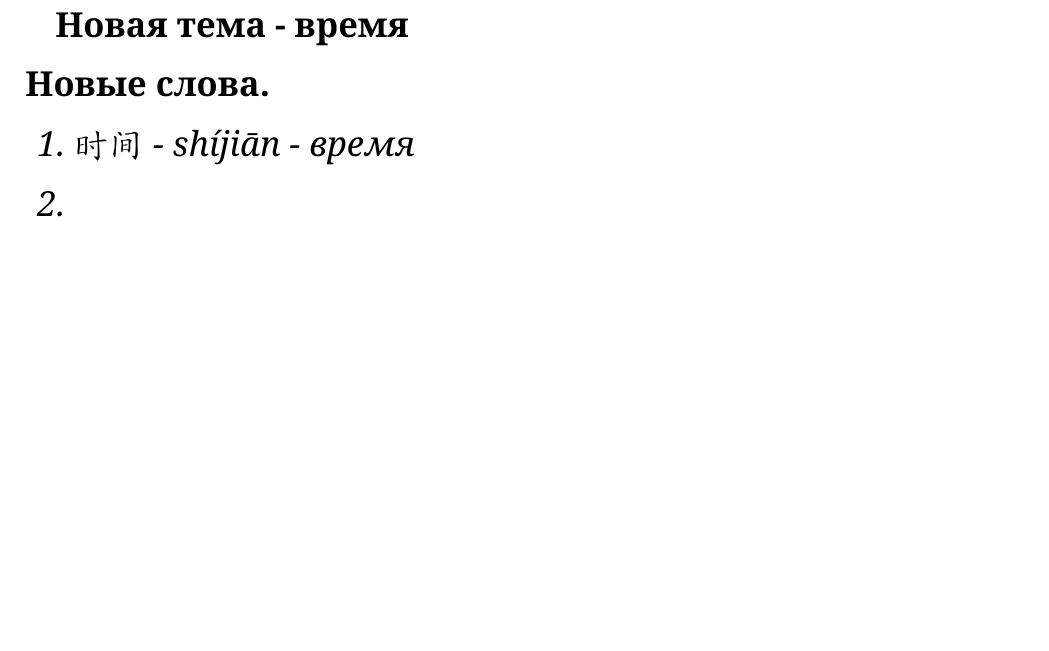
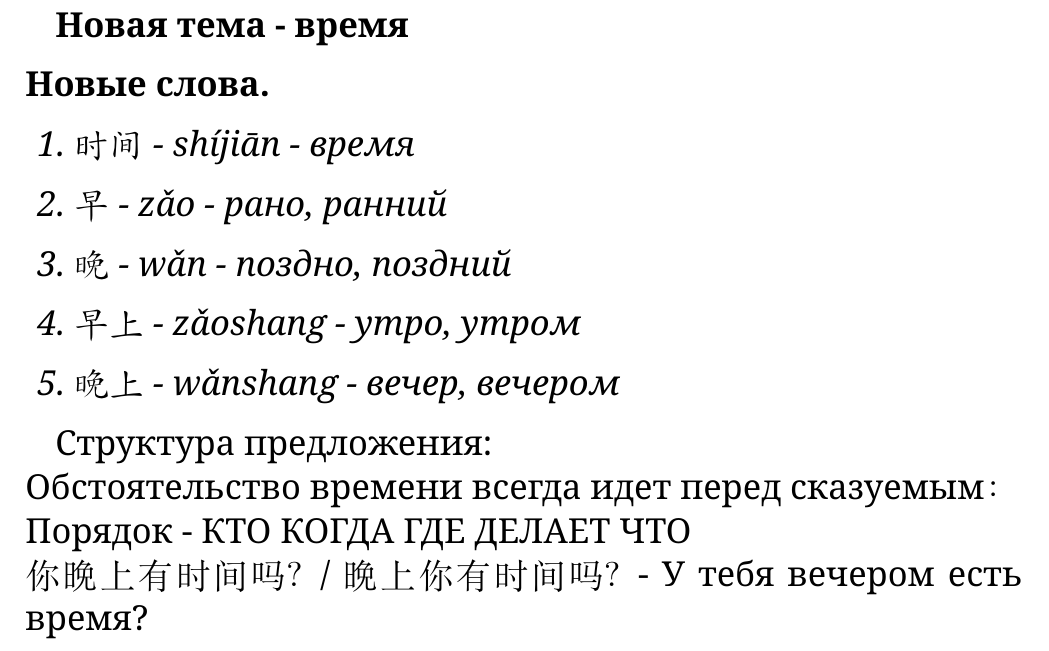
Before and after one commit to Tukk0/Chinese_MIPT, a LaTeX document (Chinese.tex, which reads lessons/lesson2.tex): part of page 7 of 7, cut so that both start at the same text, the shorter picture padded with empty space. Compiled offline with XeLaTeX.

Commit message:
txs auto checkin

```diff
--- a/lessons/lesson2.tex
+++ b/lessons/lesson2.tex
@@ -31,6 +31,13 @@
 \begin{newwords}\hfill
 	\begin{enumerate}
 		\item 时间 - shíjiān - время
-		\item
+		\item 早 - zǎo - рано, ранний
+		\item 晚 - wǎn - поздно, поздний
+		\item 早上 - zǎoshang - утро, утром
+		\item 晚上 - wǎnshang - вечер, вечером
 	\end{enumerate}
 \end{newwords}
+Структура предложения:\\
+Обстоятельство времени всегда идет перед сказуемым：\\
+Порядок - КТО КОГДА ГДЕ ДЕЛАЕТ ЧТО\\
+你晚上有时间吗？ / 晚上你有时间吗？- У тебя вечером есть время?
```
